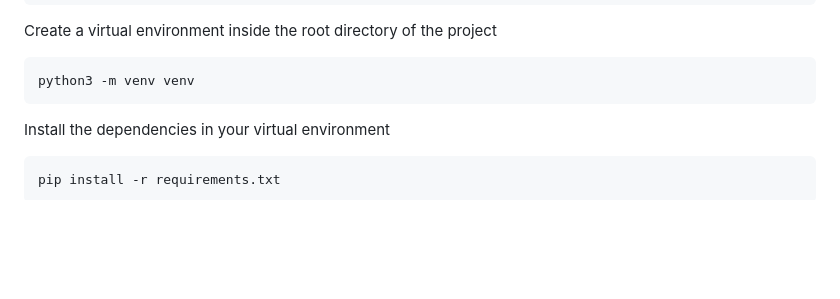
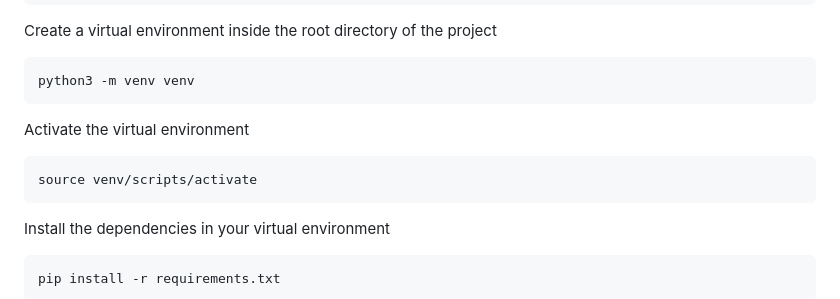
Before and after one commit to ANIALLATOR114/SimplyTransport, a Markdown page: README.md, the part around the change printed below. Drawn GitHub-style; blank space fills up the shorter version.

````diff
--- a/README.md
+++ b/README.md
@@ -116,6 +116,12 @@ Create a virtual environment inside the root directory of the project
 
 ```
 python3 -m venv venv
+```
+
+Activate the virtual environment
+
+```
+source venv/scripts/activate
 ```
 
 Install the dependencies in your virtual environment
````
Also changed, not shown: other parts of README.md (+1 -1 lines).
